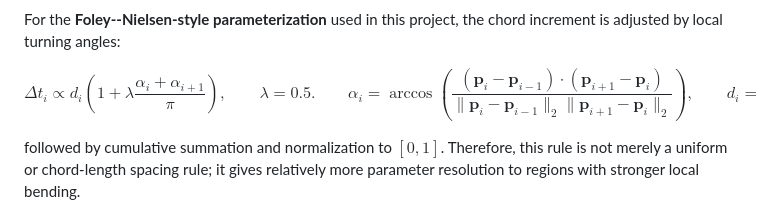
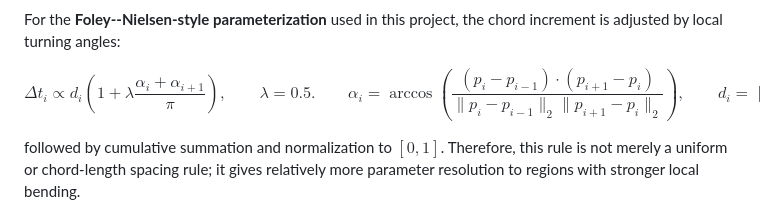
Before and after one commit to Stardust-math/Mathematical_Modeling, a Markdown page: HW_3/project_overview.md, the part around the change. Drawn GitHub-style.

Commit message:
Fix formatting and variable notation in project overview

```diff
--- a/HW_3/project_overview.md
+++ b/HW_3/project_overview.md
@@ -75,8 +75,8 @@ $$
 \propto
  d_i\left(1+\lambda\frac{\alpha_i+\alpha_{i+1}}{\pi}\right),
 \qquad \lambda=0.5 .
-\qquad \alpha_i=\arccos\!\left(\frac{(\bm{p}_i-\bm{p}_{i-1})\cdot(\bm{p}_{i+1}-\bm{p}_i)}{\|\bm{p}_i-\bm{p}_{i-1}\|_2\|\bm{p}_{i+1}-\bm{p}_i\|_2}\right),
-\qquad d_i=\|\bm{p}_{i+1}-\bm{p}_i\|_2.
+\qquad \alpha_i=\arccos\!\left(\frac{({p}_i-{p}_{i-1})\cdot({p}_{i+1}-{p}_i)}{\|{p}_i-{p}_{i-1}\|_2\|{p}_{i+1}-{p}_i\|_2}\right),
+\qquad d_i=\|{p}_{i+1}-{p}_i\|_2.
 $$
 
 followed by cumulative summation and normalization to $[0,1]$. Therefore, this rule is not merely a uniform or chord-length spacing rule; it gives relatively more parameter resolution to regions with stronger local bending.
```
